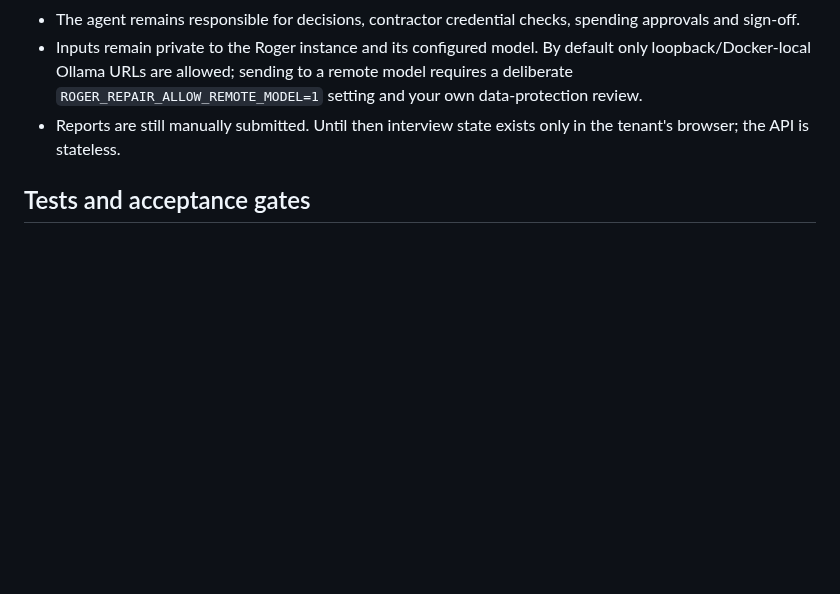
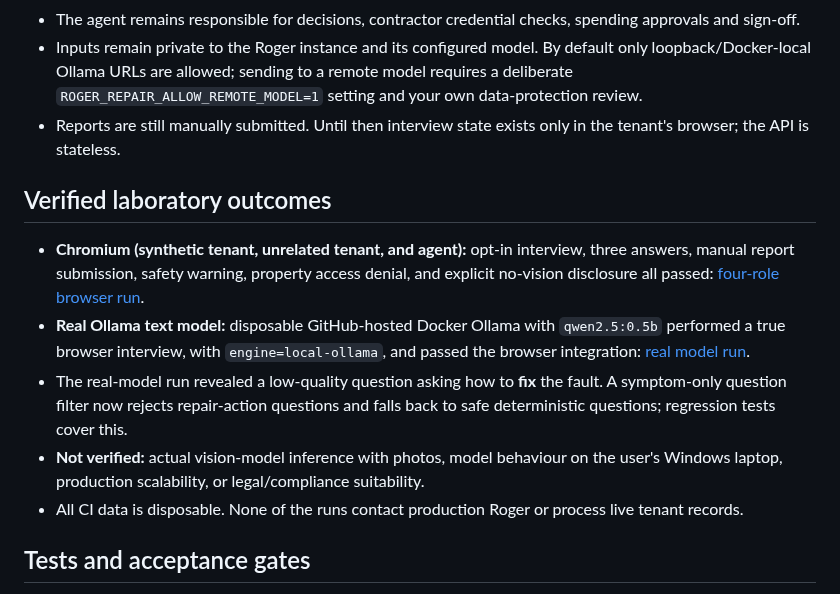
Before and after one commit to eon88/Roger, a Markdown page: docs/REPAIR_AI_EXPERIMENT.md, the part around the change. Drawn GitHub-style; blank space fills up the shorter version.

Commit message:
Record successful real-Ollama browser pilot and remaining limitations

```diff
--- a/docs/REPAIR_AI_EXPERIMENT.md
+++ b/docs/REPAIR_AI_EXPERIMENT.md
@@ -51,6 +51,14 @@ For PowerShell, use `$env:ROGER_REPAIR_TEXT_MODEL="name-of-installed-model"`, an
 - Inputs remain private to the Roger instance and its configured model. By default only loopback/Docker-local Ollama URLs are allowed; sending to a remote model requires a deliberate `ROGER_REPAIR_ALLOW_REMOTE_MODEL=1` setting and your own data-protection review.
 - Reports are still manually submitted. Until then interview state exists only in the tenant's browser; the API is stateless.
 
+## Verified laboratory outcomes
+
+- **Chromium (synthetic tenant, unrelated tenant, and agent):** opt-in interview, three answers, manual report submission, safety warning, property access denial, and explicit no-vision disclosure all passed: [four-role browser run](https://github.com/eon88/Roger/actions/runs/42523785840).
+- **Real Ollama text model:** disposable GitHub-hosted Docker Ollama with `qwen2.5:0.5b` performed a true browser interview, with `engine=local-ollama`, and passed the browser integration: [real model run](https://github.com/eon88/Roger/actions/runs/42523781359).
+- The real-model run revealed a low-quality question asking how to **fix** the fault. A symptom-only question filter now rejects repair-action questions and falls back to safe deterministic questions; regression tests cover this.
+- **Not verified:** actual vision-model inference with photos, model behaviour on the user's Windows laptop, production scalability, or legal/compliance suitability.
+- All CI data is disposable. None of the runs contact production Roger or process live tenant records.
+
 ## Tests and acceptance gates
 
 CI uses the repository's existing Python regression suite plus ten synthetic fault scenarios, role/property isolation, invalid-photo checks, AI-down fallback, a mocked local vision model and inline JavaScript compilation.
```
